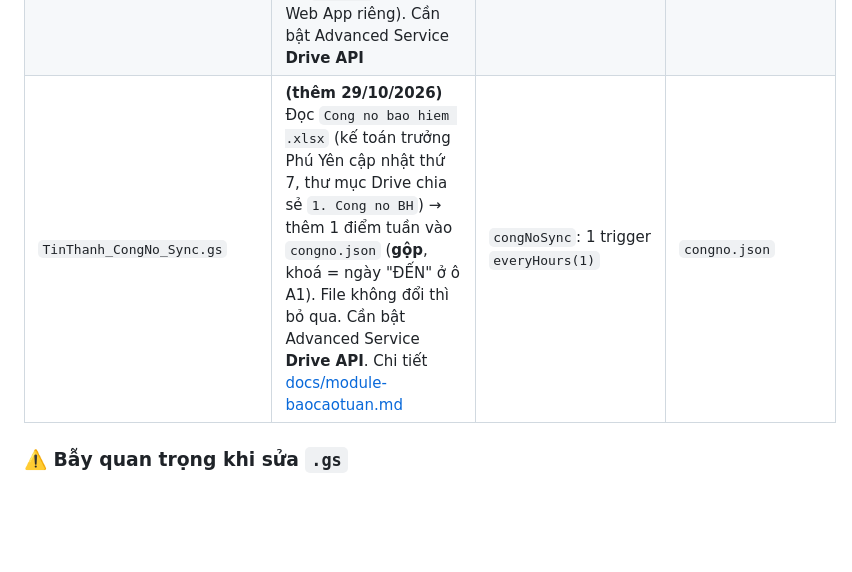
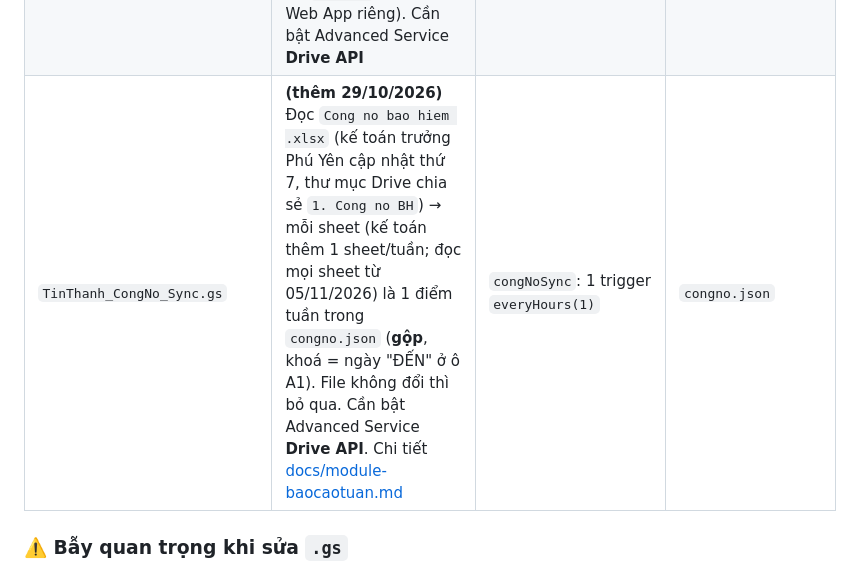
Before and after one commit to tinthanhgroup/BH, a Markdown page: docs/apps-script.md, the part around the change. Rendered like a GitHub page; blank space fills up the shorter version.

```diff
--- a/docs/apps-script.md
+++ b/docs/apps-script.md
@@ -16,7 +16,7 @@ Bản sao lưu ở thư mục local `apps-script/` (đã thêm vào `.gitignore`
 | `TinThanh_FBAds_Sync.gs` | **(đổi 22/09/2026)** Tự gọi thẳng Facebook Graph API lấy snapshot chi phí/kết quả **hôm nay** theo chiến dịch, ghi đè vào Sheet (không còn phụ thuộc tool ngoài Zapier/Make như trước), rồi đọc lại Sheet → `fbads.json` — chi tiết [docs/module-fbads.md](docs/module-fbads.md). ⚠️ **Khác mọi script sync khác trong repo**: Sheet chỉ chứa snapshot của **hôm nay** (bị ghi đè mỗi lần chạy, không tự cộng dồn lịch sử) — script phải tự **GET fbads.json hiện có trên GitHub, upsert theo khoá `ngày+tên chiến dịch`, rồi mới PUT lại** để không mất lịch sử các ngày trước (khác hẳn kiểu "Sheet là nguồn đầy đủ, ghi đè thẳng" của các script kia) | `fbAdsSync`: 1 trigger `everyHours(1)` (24 lần/ngày, 24/7) | `fbads.json` |
 | `TinThanh_BaoCaoTuan_Sync.gs` | **(thêm 29/09/2026)** Đọc Google Sheet báo cáo tuần (mỗi chi nhánh 1 file, `BCT_CONFIG.SHEET_IDS`, cùng mẫu `Bao cao tuan.xlsx`, tên sheet có số "2. Ban hang" — bỏ số khi tra) → `baocaotuan.json`, thay bước chạy tay `xlsx_to_json.ps1`, ghi đúng cấu trúc đó. **Gộp** như FBAds: GET JSON cũ → giữ lịch sử `nhanDinhBP` → PUT; không đổi gì thì không push. Trigger `bctOnEdit` (installable, `forSpreadsheet`) ghi giờ sửa từng khối nhận định vào Script Properties → gắn tuần: BP = tuần T2–CN lúc sửa, GĐCN = tuần báo cáo lúc sửa (đổi lúc 10h T7) — chi tiết [docs/module-baocaotuan.md](docs/module-baocaotuan.md) | `syncBaoCaoTuan`: 1 trigger `everyHours(1)` + 1 trigger onEdit mỗi file | `baocaotuan.json` |
 | `TinThanh_DichVu_Sync.gs` | **(thêm 28/09/2026; đổi nguồn 17/10/2026)** Đọc `Master Data Tin Thanh 2.xlsx` (sheet `PBI`, file tổng lệnh theo ngày của báo cáo dịch vụ, đã loại lệnh Hủy/Nội bộ) mà `cap_nhat.vbs` trên máy admin tự chép lên thư mục Google Drive `13. DV - Master Data` (tài khoản tinthanhgroup123) sau mỗi lần cập nhật → đếm RO không trùng theo **ngày × chi nhánh × phân loại** (chỉ số đếm) → `dichvu.json`; **từ 28/10/2026** đọc thêm `Doanh thu.xlsx` cùng thư mục (sheet `Data DT`, tổng cột Giá trị theo Ngày thanh toán × NT/PY/LD → `doanhThu`; **từ 01/11/2026 chỉ doanh thu nội bộ**: chỉ lệnh có RO trong sheet `PBI`, trừ Phân loại "Bảo hành" và Khách hàng Tín Thanh — một trong hai file đổi thì đọc lại cả hai); `baocaotuan.html` tự tính "Lượt xe TB/ngày". **Gộp** như FBAds (giữ 400 ngày). File không đổi so với lần trước thì bỏ qua. `dichVuSyncNgay()` = chạy tay luôn đọc lại. Có `doGet()` (nút web, Web App riêng). Cần bật Advanced Service **Drive API** | `dichVuSync`: 1 trigger `everyHours(1)` | `dichvu.json` |
-| `TinThanh_CongNo_Sync.gs` | **(thêm 29/10/2026)** Đọc `Cong no bao hiem .xlsx` (kế toán trưởng Phú Yên cập nhật thứ 7, thư mục Drive chia sẻ `1. Cong no BH`) → thêm 1 điểm tuần vào `congno.json` (**gộp**, khoá = ngày "ĐẾN" ở ô A1). File không đổi thì bỏ qua. Cần bật Advanced Service **Drive API**. Chi tiết [docs/module-baocaotuan.md](module-baocaotuan.md) | `congNoSync`: 1 trigger `everyHours(1)` | `congno.json` |
+| `TinThanh_CongNo_Sync.gs` | **(thêm 29/10/2026)** Đọc `Cong no bao hiem .xlsx` (kế toán trưởng Phú Yên cập nhật thứ 7, thư mục Drive chia sẻ `1. Cong no BH`) → mỗi sheet (kế toán thêm 1 sheet/tuần; đọc mọi sheet từ 05/11/2026) là 1 điểm tuần trong `congno.json` (**gộp**, khoá = ngày "ĐẾN" ở ô A1). File không đổi thì bỏ qua. Cần bật Advanced Service **Drive API**. Chi tiết [docs/module-baocaotuan.md](module-baocaotuan.md) | `congNoSync`: 1 trigger `everyHours(1)` | `congno.json` |
 
 ### ⚠️ Bẫy quan trọng khi sửa `.gs`
 
```
Also changed, not shown: docs/module-baocaotuan.md (+1 -1 lines).
